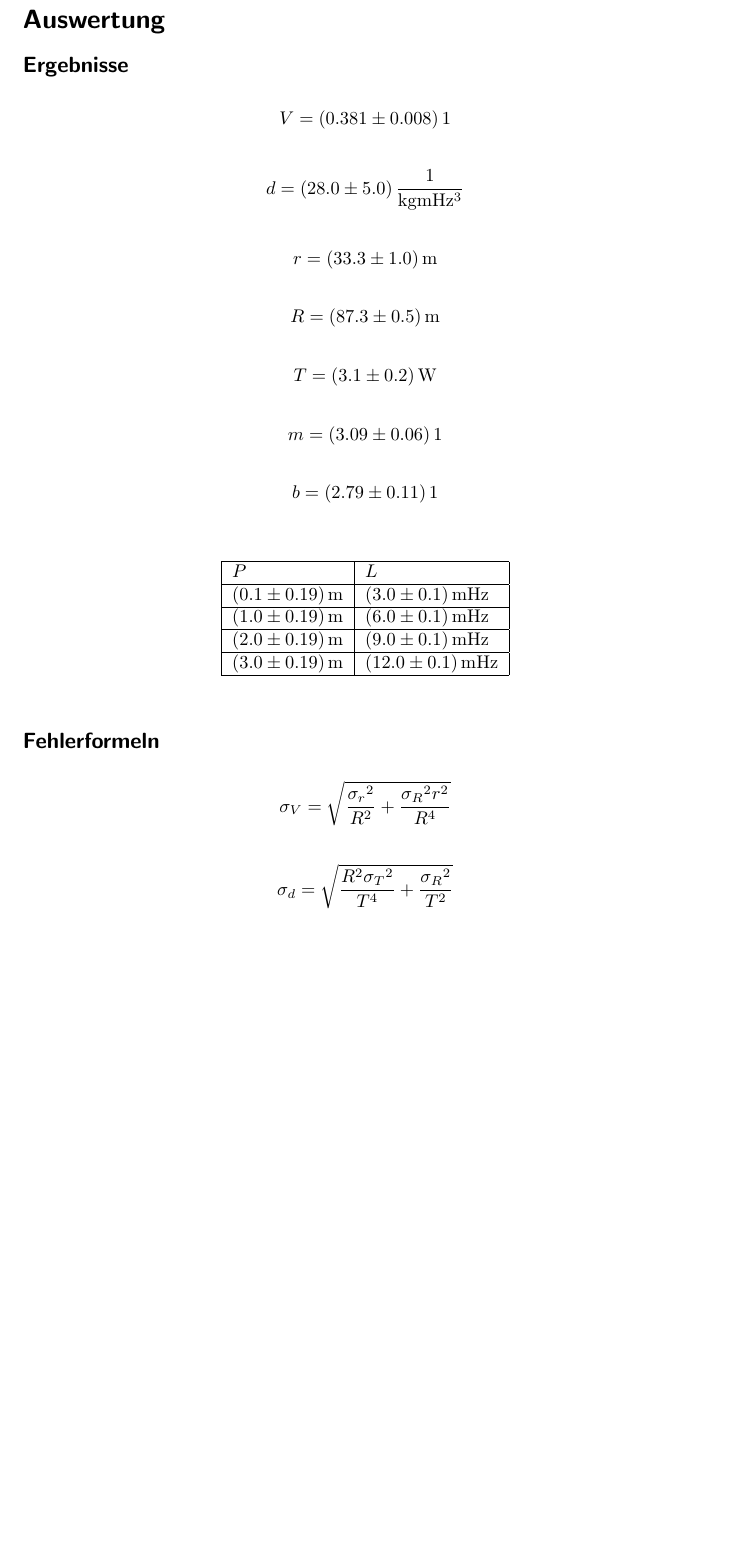
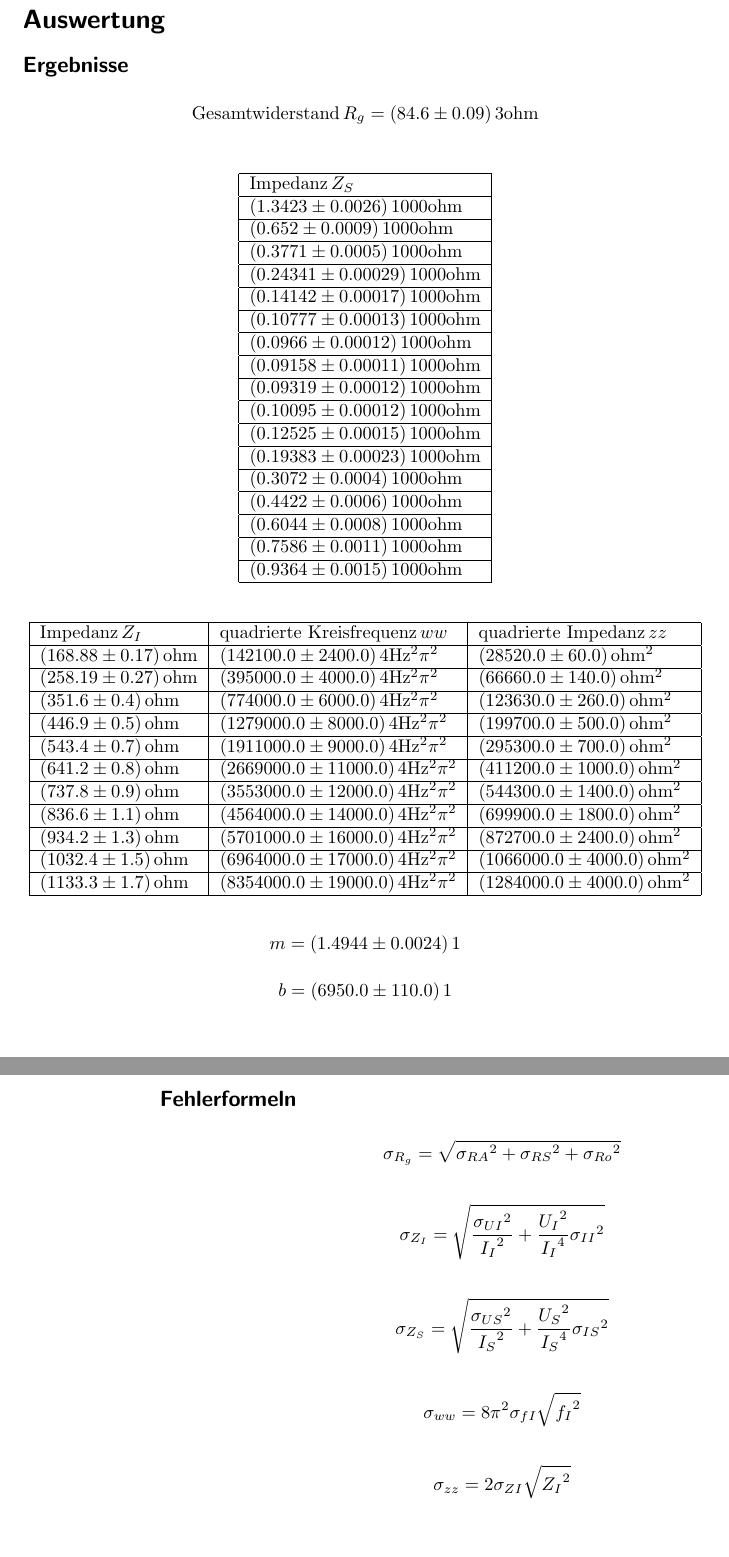
Before and after one commit to lukasbk/ErrorPro, a LaTeX book (test.tex): part of the page before the commit and two parts of pages 1 and 2 of 2 after it, the two joined at a grey line, cut so that both start at the same text, the shorter picture padded with empty space. Compiled offline with pdfLaTeX.

Commit message:
Gnuplot-Fit abgeschlossen, Fehler in der Fehlerberechnung korrigiert!

```diff
--- a/test.tex
+++ b/test.tex
@@ -9,41 +9,60 @@
 \subsection*{Ergebnisse}
 
 \begin{align*}
-V = (0.381\pm 0.008)\,\mathrm{1}
-\end{align*}
-\begin{align*}
-d = (28.0\pm 5.0)\,\mathrm{\frac{1}{kg m Hz^{3}}}
-\end{align*}
-\begin{align*}
-r = (33.3\pm 1.0)\,\mathrm{m}
-\end{align*}
-\begin{align*}
-R = (87.3\pm 0.5)\,\mathrm{m}
-\end{align*}
-\begin{align*}
-T = (3.1\pm 0.2)\,\mathrm{W}
-\end{align*}
-\begin{align*}
-m = (3.09\pm 0.06)\,\mathrm{1}
-\end{align*}
-\begin{align*}
-b = (2.79\pm 0.11)\,\mathrm{1}
+\text{Gesamtwiderstand}\,R_g = (84.6\pm 0.09)\,\mathrm{3 ohm}
 \end{align*}
 \begin{table}[htb]
 \centering
-\begin{tabular}{|l|l|}
+\begin{tabular}{|l|}
 \hline
-$P$ & $L$  \\ \hline
-$(0.1\pm 0.19)\,\mathrm{m}$ & $(3.0\pm 0.1)\,\mathrm{m Hz}$\\ \hline
-$(1.0\pm 0.19)\,\mathrm{m}$ & $(6.0\pm 0.1)\,\mathrm{m Hz}$\\ \hline
-$(2.0\pm 0.19)\,\mathrm{m}$ & $(9.0\pm 0.1)\,\mathrm{m Hz}$\\ \hline
-$(3.0\pm 0.19)\,\mathrm{m}$ & $(12.0\pm 0.1)\,\mathrm{m Hz}$\\ \hline
+$\text{Impedanz}\,Z_S$  \\ \hline
+$(1.3423\pm 0.0026)\,\mathrm{1000 ohm}$\\ \hline
+$(0.652\pm 0.0009)\,\mathrm{1000 ohm}$\\ \hline
+$(0.3771\pm 0.0005)\,\mathrm{1000 ohm}$\\ \hline
+$(0.24341\pm 0.00029)\,\mathrm{1000 ohm}$\\ \hline
+$(0.14142\pm 0.00017)\,\mathrm{1000 ohm}$\\ \hline
+$(0.10777\pm 0.00013)\,\mathrm{1000 ohm}$\\ \hline
+$(0.0966\pm 0.00012)\,\mathrm{1000 ohm}$\\ \hline
+$(0.09158\pm 0.00011)\,\mathrm{1000 ohm}$\\ \hline
+$(0.09319\pm 0.00012)\,\mathrm{1000 ohm}$\\ \hline
+$(0.10095\pm 0.00012)\,\mathrm{1000 ohm}$\\ \hline
+$(0.12525\pm 0.00015)\,\mathrm{1000 ohm}$\\ \hline
+$(0.19383\pm 0.00023)\,\mathrm{1000 ohm}$\\ \hline
+$(0.3072\pm 0.0004)\,\mathrm{1000 ohm}$\\ \hline
+$(0.4422\pm 0.0006)\,\mathrm{1000 ohm}$\\ \hline
+$(0.6044\pm 0.0008)\,\mathrm{1000 ohm}$\\ \hline
+$(0.7586\pm 0.0011)\,\mathrm{1000 ohm}$\\ \hline
+$(0.9364\pm 0.0015)\,\mathrm{1000 ohm}$\\ \hline
 \end{tabular}
 \end{table}
+\begin{table}[htb]
+\centering
+\begin{tabular}{|l|l|l|}
+\hline
+$\text{Impedanz}\,Z_I$ & $\text{quadrierte Kreisfrequenz}\,ww$ & $\text{quadrierte Impedanz}\,zz$  \\ \hline
+$(168.88\pm 0.17)\,\mathrm{ohm}$ & $(142100.0\pm 2400.0)\,\mathrm{4 Hz^{2} \pi^{2}}$ & $(28520.0\pm 60.0)\,\mathrm{ohm^{2}}$\\ \hline
+$(258.19\pm 0.27)\,\mathrm{ohm}$ & $(395000.0\pm 4000.0)\,\mathrm{4 Hz^{2} \pi^{2}}$ & $(66660.0\pm 140.0)\,\mathrm{ohm^{2}}$\\ \hline
+$(351.6\pm 0.4)\,\mathrm{ohm}$ & $(774000.0\pm 6000.0)\,\mathrm{4 Hz^{2} \pi^{2}}$ & $(123630.0\pm 260.0)\,\mathrm{ohm^{2}}$\\ \hline
+$(446.9\pm 0.5)\,\mathrm{ohm}$ & $(1279000.0\pm 8000.0)\,\mathrm{4 Hz^{2} \pi^{2}}$ & $(199700.0\pm 500.0)\,\mathrm{ohm^{2}}$\\ \hline
+$(543.4\pm 0.7)\,\mathrm{ohm}$ & $(1911000.0\pm 9000.0)\,\mathrm{4 Hz^{2} \pi^{2}}$ & $(295300.0\pm 700.0)\,\mathrm{ohm^{2}}$\\ \hline
+$(641.2\pm 0.8)\,\mathrm{ohm}$ & $(2669000.0\pm 11000.0)\,\mathrm{4 Hz^{2} \pi^{2}}$ & $(411200.0\pm 1000.0)\,\mathrm{ohm^{2}}$\\ \hline
+$(737.8\pm 0.9)\,\mathrm{ohm}$ & $(3553000.0\pm 12000.0)\,\mathrm{4 Hz^{2} \pi^{2}}$ & $(544300.0\pm 1400.0)\,\mathrm{ohm^{2}}$\\ \hline
+$(836.6\pm 1.1)\,\mathrm{ohm}$ & $(4564000.0\pm 14000.0)\,\mathrm{4 Hz^{2} \pi^{2}}$ & $(699900.0\pm 1800.0)\,\mathrm{ohm^{2}}$\\ \hline
+$(934.2\pm 1.3)\,\mathrm{ohm}$ & $(5701000.0\pm 16000.0)\,\mathrm{4 Hz^{2} \pi^{2}}$ & $(872700.0\pm 2400.0)\,\mathrm{ohm^{2}}$\\ \hline
+$(1032.4\pm 1.5)\,\mathrm{ohm}$ & $(6964000.0\pm 17000.0)\,\mathrm{4 Hz^{2} \pi^{2}}$ & $(1066000.0\pm 4000.0)\,\mathrm{ohm^{2}}$\\ \hline
+$(1133.3\pm 1.7)\,\mathrm{ohm}$ & $(8354000.0\pm 19000.0)\,\mathrm{4 Hz^{2} \pi^{2}}$ & $(1284000.0\pm 4000.0)\,\mathrm{ohm^{2}}$\\ \hline
+\end{tabular}
+\end{table}
+\begin{align*}
+m = (1.4944\pm 0.0024)\,\mathrm{1}
+\end{align*}
+\begin{align*}
+b = (6950.0\pm 110.0)\,\mathrm{1}
+\end{align*}
 
 
 \subsection*{Fehlerformeln}
 
-\begin{align*}\sigma_{V}=\sqrt{\frac{{\sigma_{{r}}}^{2}}{{R}^{2}} + \frac{{\sigma_{{R}}}^{2} {r}^{2}}{{R}^{4}}}\end{align*}\begin{align*}\sigma_{d}=\sqrt{\frac{{R}^{2} {\sigma_{{T}}}^{2}}{{T}^{4}} + \frac{{\sigma_{{R}}}^{2}}{{T}^{2}}}\end{align*}
+\begin{align*}\sigma_{R_g}=\sqrt{{\sigma_{{R A}}}^{2} + {\sigma_{{R S}}}^{2} + {\sigma_{{R o}}}^{2}}\end{align*}\begin{align*}\sigma_{Z_I}=\sqrt{\frac{{\sigma_{{U I}}}^{2}}{{I_{I}}^{2}} + \frac{{U_{I}}^{2}}{{I_{I}}^{4}} {\sigma_{{I I}}}^{2}}\end{align*}\begin{align*}\sigma_{Z_S}=\sqrt{\frac{{\sigma_{{U S}}}^{2}}{{I_{S}}^{2}} + \frac{{U_{S}}^{2}}{{I_{S}}^{4}} {\sigma_{{I S}}}^{2}}\end{align*}\begin{align*}\sigma_{ww}=8 \pi^{2} {\sigma_{{f I}}} \sqrt{{f_{I}}^{2}}\end{align*}\begin{align*}\sigma_{zz}=2 {\sigma_{{Z I}}} \sqrt{{Z_{I}}^{2}}\end{align*}
 
 \end{document}
```
Also changed, not shown: data/Measurements - Example.dat (deleted, +0 -4 lines), data/Rechung.dat (added, +9 -0 lines), data/Werte.dat (added, +8 -0 lines), data/test.dat (deleted, +0 -3 lines), data_example/Measurements - Example.dat (+0 -2 lines), data_example/test.dat (+5 -1 lines), plots/1.dat (+11 -4 lines), plots/params_1.dat (+2 -2 lines), plots/1.png, test.pdf, 10 other files.
